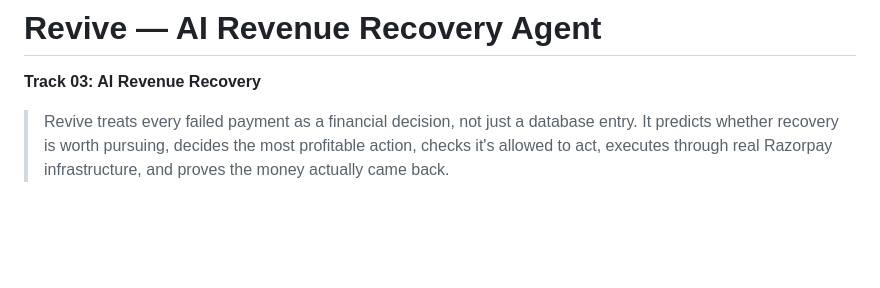
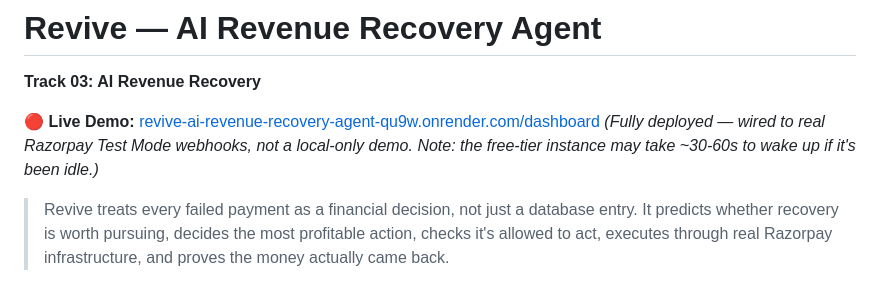
Before and after one commit to Shagun0514/revive-ai-revenue-recovery-agent, a Markdown page: README.md, the part around the change. Rendered like a GitHub page; blank space fills up the shorter version.

Commit message:
Add live deployed demo link

```diff
--- a/README.md
+++ b/README.md
@@ -1,6 +1,9 @@
 # Revive — AI Revenue Recovery Agent
 
 **Track 03: AI Revenue Recovery**
+
+**🔴 Live Demo:** [revive-ai-revenue-recovery-agent-qu9w.onrender.com/dashboard](https://revive-ai-revenue-recovery-agent-qu9w.onrender.com/dashboard)
+*(Fully deployed — wired to real Razorpay Test Mode webhooks, not a local-only demo. Note: the free-tier instance may take ~30-60s to wake up if it's been idle.)*
 
 > Revive treats every failed payment as a financial decision, not just a database entry. It predicts whether recovery is worth pursuing, decides the most profitable action, checks it's allowed to act, executes through real Razorpay infrastructure, and proves the money actually came back.
 
```
